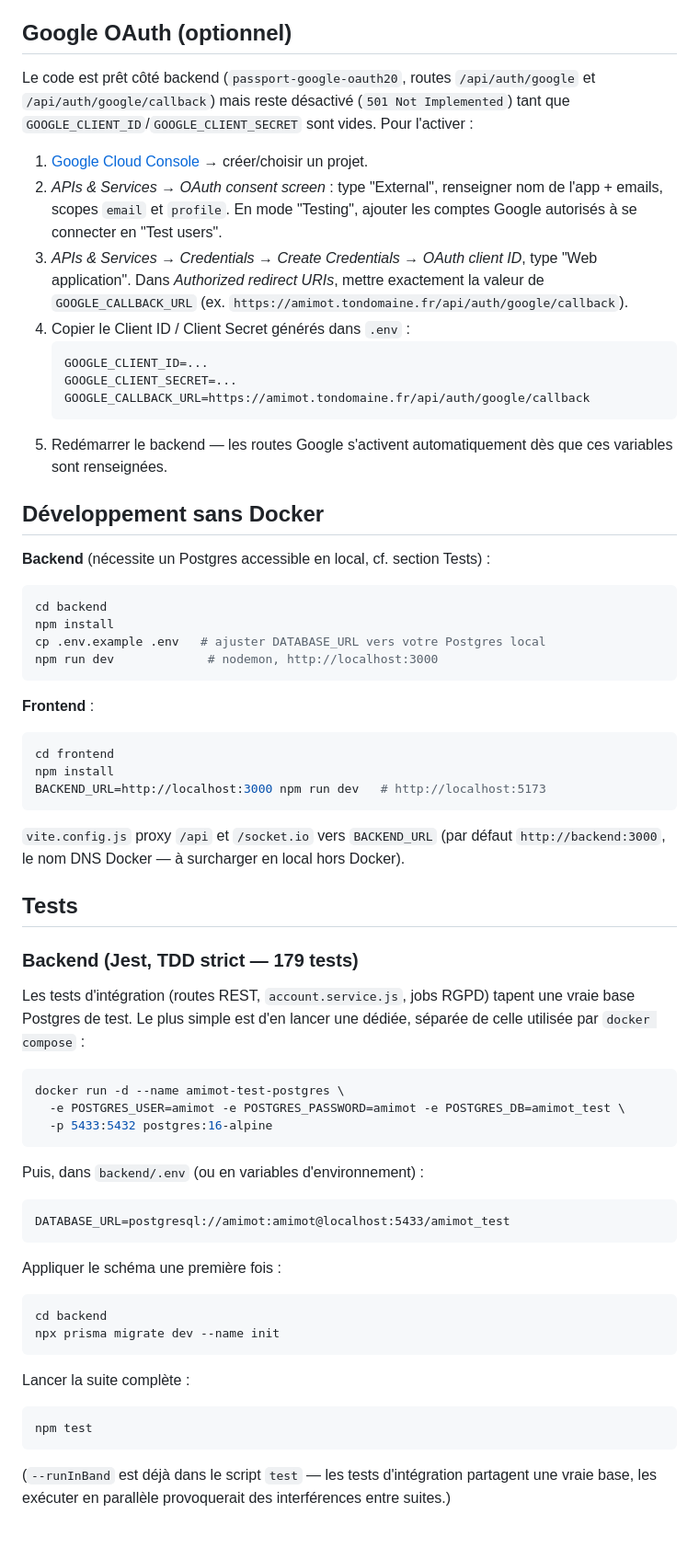
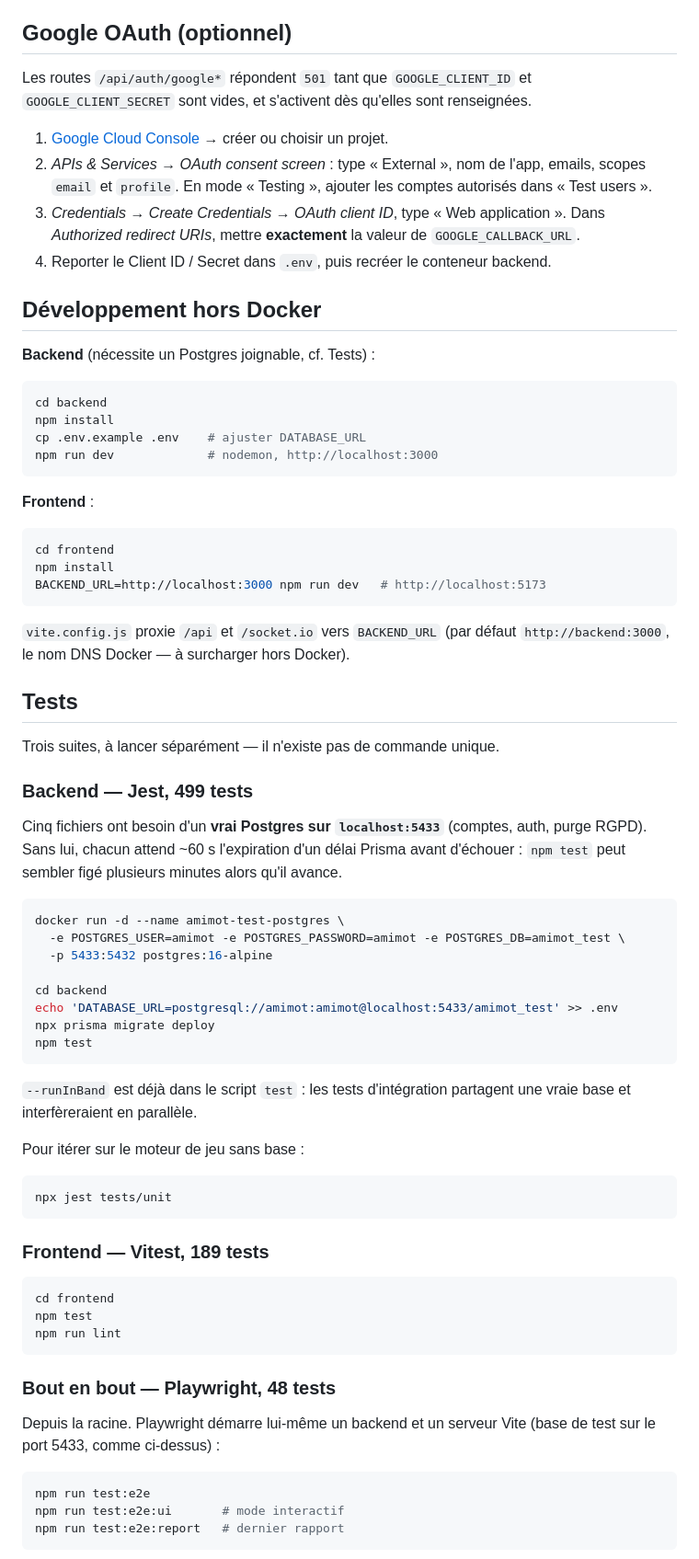
Before and after one commit to Gretsok/amimot-root, a Markdown page: README.md, the part around one of its changes. Shown at 92% size. Rendered like a GitHub page.

````diff
--- a/README.md
+++ b/README.md
@@ -106,35 +171,26 @@ cahier des charges. Caddy gère le HTTPS automatiquement :
 
 ## Google OAuth (optionnel)
 
-Le code est prêt côté backend (`passport-google-oauth20`, routes
-`/api/auth/google` et `/api/auth/google/callback`) mais reste désactivé
-(`501 Not Implemented`) tant que `GOOGLE_CLIENT_ID`/`GOOGLE_CLIENT_SECRET`
-sont vides. Pour l'activer :
+Les routes `/api/auth/google*` répondent `501` tant que `GOOGLE_CLIENT_ID` et
+`GOOGLE_CLIENT_SECRET` sont vides, et s'activent dès qu'elles sont renseignées.
 
-1. [Google Cloud Console](https://console.cloud.google.com/) → créer/choisir
+1. [Google Cloud Console](https://console.cloud.google.com/) → créer ou choisir
    un projet.
-2. *APIs & Services → OAuth consent screen* : type "External", renseigner nom
-   de l'app + emails, scopes `email` et `profile`. En mode "Testing", ajouter
-   les comptes Google autorisés à se connecter en "Test users".
-3. *APIs & Services → Credentials → Create Credentials → OAuth client ID*,
-   type "Web application". Dans *Authorized redirect URIs*, mettre exactement
-   la valeur de `GOOGLE_CALLBACK_URL` (ex. `https://amimot.tondomaine.fr/api/auth/google/callback`).
-4. Copier le Client ID / Client Secret générés dans `.env` :
-   ```
-   GOOGLE_CLIENT_ID=...
-   GOOGLE_CLIENT_SECRET=...
-   GOOGLE_CALLBACK_URL=https://amimot.tondomaine.fr/api/auth/google/callback
-   ```
-5. Redémarrer le backend — les routes Google s'activent automatiquement dès
-   que ces variables sont renseignées.
+2. *APIs & Services → OAuth consent screen* : type « External », nom de l'app,
+   emails, scopes `email` et `profile`. En mode « Testing », ajouter les comptes
+   autorisés dans « Test users ».
+3. *Credentials → Create Credentials → OAuth client ID*, type « Web
+   application ». Dans *Authorized redirect URIs*, mettre **exactement** la
+   valeur de `GOOGLE_CALLBACK_URL`.
+4. Reporter le Client ID / Secret dans `.env`, puis recréer le conteneur backend.
 
-## Développement sans Docker
+## Développement hors Docker
 
-**Backend** (nécessite un Postgres accessible en local, cf. section Tests) :
+**Backend** (nécessite un Postgres joignable, cf. Tests) :
 ```bash
 cd backend
 npm install
-cp .env.example .env   # ajuster DATABASE_URL vers votre Postgres local
+cp .env.example .env    # ajuster DATABASE_URL
 npm run dev             # nodemon, http://localhost:3000
 ```
 
@@ -144,39 +200,55 @@ cd frontend
 npm install
 BACKEND_URL=http://localhost:3000 npm run dev   # http://localhost:5173
 ```
-`vite.config.js` proxy `/api` et `/socket.io` vers `BACKEND_URL` (par défaut
-`http://backend:3000`, le nom DNS Docker — à surcharger en local hors Docker).
+`vite.config.js` proxie `/api` et `/socket.io` vers `BACKEND_URL` (par défaut
+`http://backend:3000`, le nom DNS Docker — à surcharger hors Docker).
 
 ## Tests
 
-### Backend (Jest, TDD strict — 179 tests)
+Trois suites, à lancer séparément — il n'existe pas de commande unique.
 
-Les tests d'intégration (routes REST, `account.service.js`, jobs RGPD) tapent
-une vraie base Postgres de test. Le plus simple est d'en lancer une dédiée,
-séparée de celle utilisée par `docker compose` :
+### Backend — Jest, 499 tests
+
+Cinq fichiers ont besoin d'un **vrai Postgres sur `localhost:5433`** (comptes,
+auth, purge RGPD). Sans lui, chacun attend ~60 s l'expiration d'un délai Prisma
+avant d'échouer : `npm test` peut sembler figé plusieurs minutes alors qu'il
+avance.
 
 ```bash
 docker run -d --name amimot-test-postgres \
   -e POSTGRES_USER=amimot -e POSTGRES_PASSWORD=amimot -e POSTGRES_DB=amimot_test \
   -p 5433:5432 postgres:16-alpine
+
+cd backend
+echo 'DATABASE_URL=postgresql://amimot:amimot@localhost:5433/amimot_test' >> .env
+npx prisma migrate deploy
+npm test
 ```
 
-Puis, dans `backend/.env` (ou en variables d'environnement) :
-```
-DATABASE_URL=postgresql://amimot:amimot@localhost:5433/amimot_test
+`--runInBand` est déjà dans le script `test` : les tests d'intégration partagent
+une vraie base et interfèreraient en parallèle.
+
+Pour itérer sur le moteur de jeu sans base :
+```bash
+npx jest tests/unit
 ```
 
-Appliquer le schéma une première fois :
+### Frontend — Vitest, 189 tests
+
 ```bash
-cd backend
-npx prisma migrate dev --name init
+cd frontend
+npm test
+npm run lint
 ```
 
-Lancer la suite complète :
+### Bout en bout — Playwright, 48 tests
+
+Depuis la racine. Playwright démarre lui-même un backend et un serveur Vite
+(base de test sur le port 5433, comme ci-dessus) :
+
 ```bash
-npm test
+npm run test:e2e
+npm run test:e2e:ui       # mode interactif
+npm run test:e2e:report   # dernier rapport
 ```
-(`--runInBand` est déjà dans le script `test` — les tests d'intégration
-partagent une vraie base, les exécuter en parallèle provoquerait des
-interférences entre suites.)
 
````
Also changed, not shown: other parts of README.md (+142 -101 lines).
